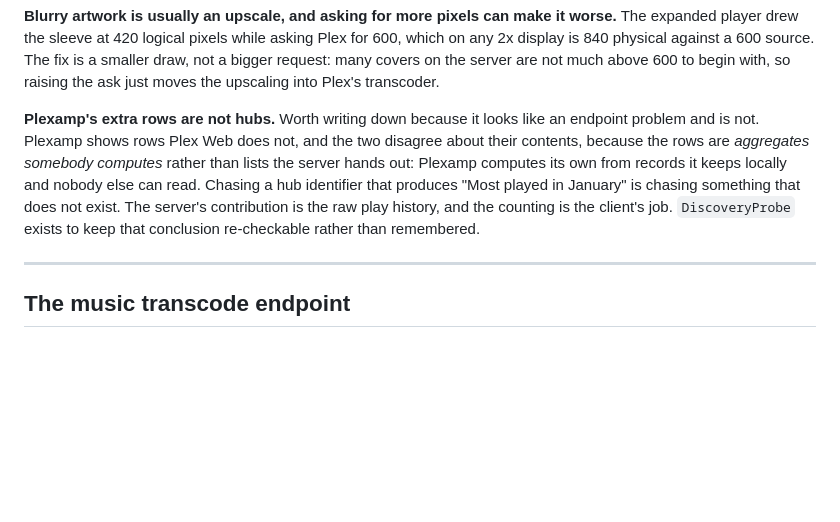
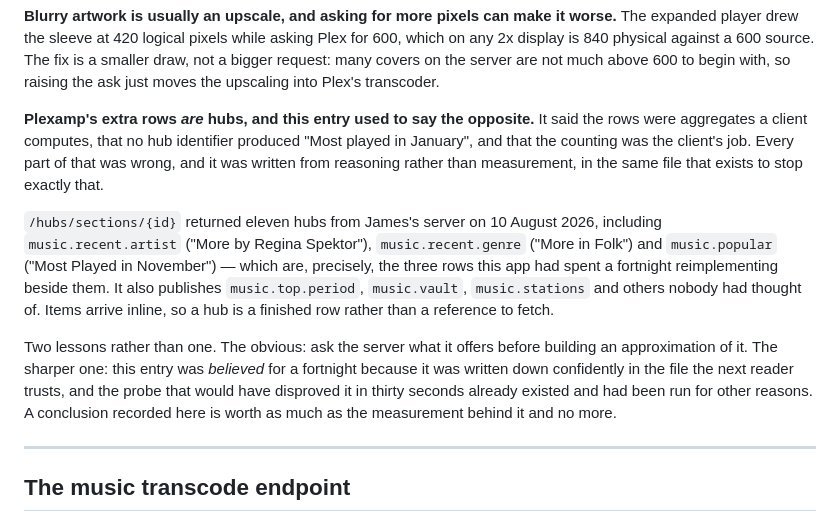
Before and after one commit to bomer/plexify, a Markdown page: .agent/PROJECT.md, the part around the change. GitHub-like rendering; blank space fills up the shorter version.

```diff
--- a/.agent/PROJECT.md
+++ b/.agent/PROJECT.md
@@ -889,14 +889,23 @@ expanded player drew the sleeve at 420 logical pixels while asking Plex for 600,
 request: many covers on the server are not much above 600 to begin with, so raising the ask
 just moves the upscaling into Plex's transcoder.
 
-**Plexamp's extra rows are not hubs.** Worth writing down because it looks like an endpoint
-problem and is not. Plexamp shows rows Plex Web does not, and the two disagree about their
-contents, because the rows are *aggregates somebody computes* rather than lists the server
-hands out: Plexamp computes its own from records it keeps locally and nobody else can read.
-Chasing a hub identifier that produces "Most played in January" is chasing something that
-does not exist. The server's contribution is the raw play history, and the counting is the
-client's job. `DiscoveryProbe` exists to keep that conclusion re-checkable rather than
-remembered.
+**Plexamp's extra rows *are* hubs, and this entry used to say the opposite.** It said the rows
+were aggregates a client computes, that no hub identifier produced "Most played in January",
+and that the counting was the client's job. Every part of that was wrong, and it was written
+from reasoning rather than measurement, in the same file that exists to stop exactly that.
+
+`/hubs/sections/{id}` returned eleven hubs from James's server on 10 August 2026, including
+`music.recent.artist` ("More by Regina Spektor"), `music.recent.genre` ("More in Folk") and
+`music.popular` ("Most Played in November") — which are, precisely, the three rows this app
+had spent a fortnight reimplementing beside them. It also publishes `music.top.period`,
+`music.vault`, `music.stations` and others nobody had thought of. Items arrive inline, so a
+hub is a finished row rather than a reference to fetch.
+
+Two lessons rather than one. The obvious: ask the server what it offers before building an
+approximation of it. The sharper one: this entry was *believed* for a fortnight because it was
+written down confidently in the file the next reader trusts, and the probe that would have
+disproved it in thirty seconds already existed and had been run for other reasons. A
+conclusion recorded here is worth as much as the measurement behind it and no more.
 
 ---
 
```
Also changed, not shown: .agent/CompletedTasks.md (+2 -1 lines), .agent/TASKS.md (+9 -5 lines).
